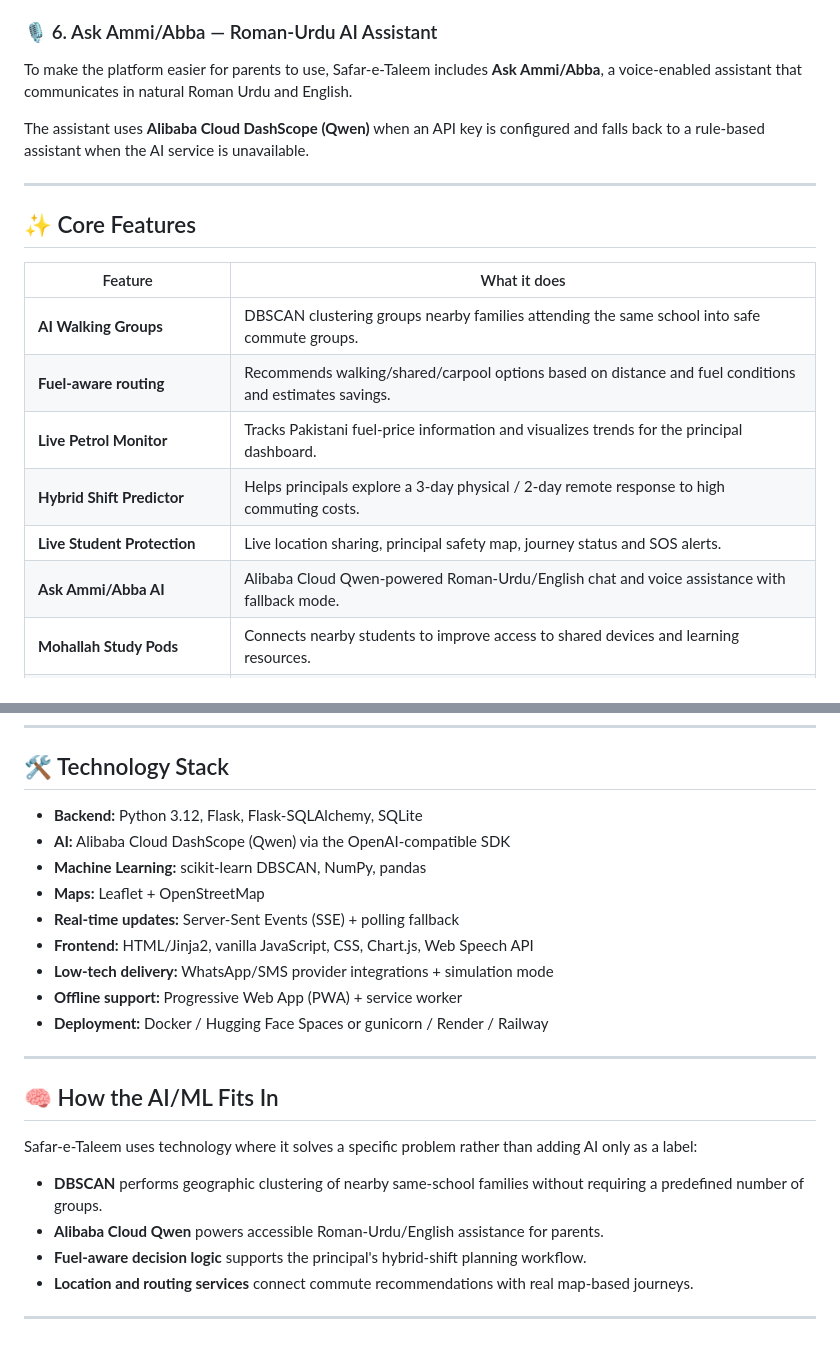
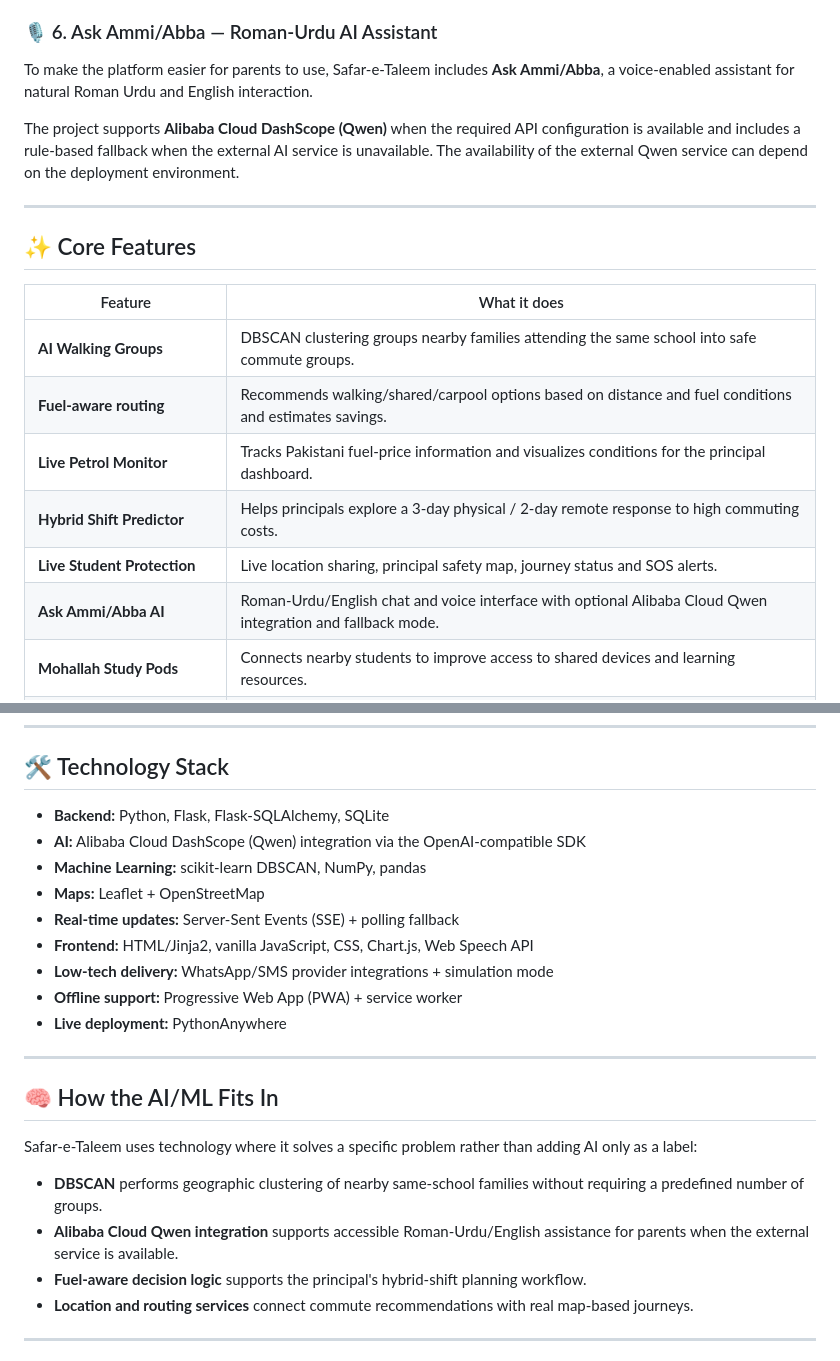
Before and after one commit to eemanefatimaawan567-glitch/Safar-e-Taleem, a Markdown page: README.md, 2 parts joined by grey strips. Drawn GitHub-style.

```diff
--- a/README.md
+++ b/README.md
@@ -65,9 +75,9 @@ When some students have access to a smartphone or device and others do not, Safa
 
 ### 🎙️ 6. Ask Ammi/Abba — Roman-Urdu AI Assistant
 
-To make the platform easier for parents to use, Safar-e-Taleem includes **Ask Ammi/Abba**, a voice-enabled assistant that communicates in natural Roman Urdu and English.
+To make the platform easier for parents to use, Safar-e-Taleem includes **Ask Ammi/Abba**, a voice-enabled assistant for natural Roman Urdu and English interaction.
 
-The assistant uses **Alibaba Cloud DashScope (Qwen)** when an API key is configured and falls back to a rule-based assistant when the AI service is unavailable.
+The project supports **Alibaba Cloud DashScope (Qwen)** when the required API configuration is available and includes a rule-based fallback when the external AI service is unavailable. The availability of the external Qwen service can depend on the deployment environment.
 
 ---
 
@@ -77,10 +87,10 @@ The assistant uses **Alibaba Cloud DashScope (Qwen)** when an API key is configu
 |---|---|
 | **AI Walking Groups** | DBSCAN clustering groups nearby families attending the same school into safe commute groups. |
 | **Fuel-aware routing** | Recommends walking/shared/carpool options based on distance and fuel conditions and estimates savings. |
-| **Live Petrol Monitor** | Tracks Pakistani fuel-price information and visualizes trends for the principal dashboard. |
+| **Live Petrol Monitor** | Tracks Pakistani fuel-price information and visualizes conditions for the principal dashboard. |
 | **Hybrid Shift Predictor** | Helps principals explore a 3-day physical / 2-day remote response to high commuting costs. |
 | **Live Student Protection** | Live location sharing, principal safety map, journey status and SOS alerts. |
-| **Ask Ammi/Abba AI** | Alibaba Cloud Qwen-powered Roman-Urdu/English chat and voice assistance with fallback mode. |
+| **Ask Ammi/Abba AI** | Roman-Urdu/English chat and voice interface with optional Alibaba Cloud Qwen integration and fallback mode. |
 | **Mohallah Study Pods** | Connects nearby students to improve access to shared devices and learning resources. |
 | **WhatsApp / SMS / IVR Delivery** | Supports low-data curriculum and alert delivery, with simulation mode for demos. |
 | **Offline-first PWA** | Installable web app with caching support for unreliable connectivity. |
@@ -118,15 +128,15 @@ Families can enter a typed address that is resolved to coordinates when GPS is u
 
 ## 🛠 Technology Stack
 
-- **Backend:** Python 3.12, Flask, Flask-SQLAlchemy, SQLite
-- **AI:** Alibaba Cloud DashScope (Qwen) via the OpenAI-compatible SDK
+- **Backend:** Python, Flask, Flask-SQLAlchemy, SQLite
+- **AI:** Alibaba Cloud DashScope (Qwen) integration via the OpenAI-compatible SDK
 - **Machine Learning:** scikit-learn DBSCAN, NumPy, pandas
 - **Maps:** Leaflet + OpenStreetMap
 - **Real-time updates:** Server-Sent Events (SSE) + polling fallback
 - **Frontend:** HTML/Jinja2, vanilla JavaScript, CSS, Chart.js, Web Speech API
 - **Low-tech delivery:** WhatsApp/SMS provider integrations + simulation mode
 - **Offline support:** Progressive Web App (PWA) + service worker
-- **Deployment:** Docker / Hugging Face Spaces or gunicorn / Render / Railway
+- **Live deployment:** PythonAnywhere
 
 ---
 
@@ -135,7 +145,7 @@ Families can enter a typed address that is resolved to coordinates when GPS is u
 Safar-e-Taleem uses technology where it solves a specific problem rather than adding AI only as a label:
 
 - **DBSCAN** performs geographic clustering of nearby same-school families without requiring a predefined number of groups.
-- **Alibaba Cloud Qwen** powers accessible Roman-Urdu/English assistance for parents.
+- **Alibaba Cloud Qwen integration** supports accessible Roman-Urdu/English assistance for parents when the external service is available.
 - **Fuel-aware decision logic** supports the principal's hybrid-shift planning workflow.
 - **Location and routing services** connect commute recommendations with real map-based journeys.
 
```
Also changed, not shown: other parts of README.md (+17 -7 lines).
